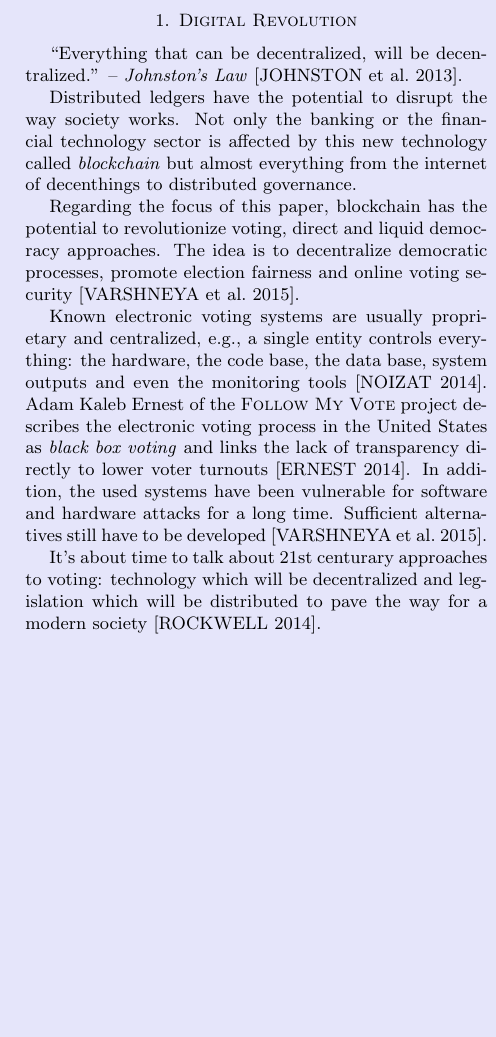
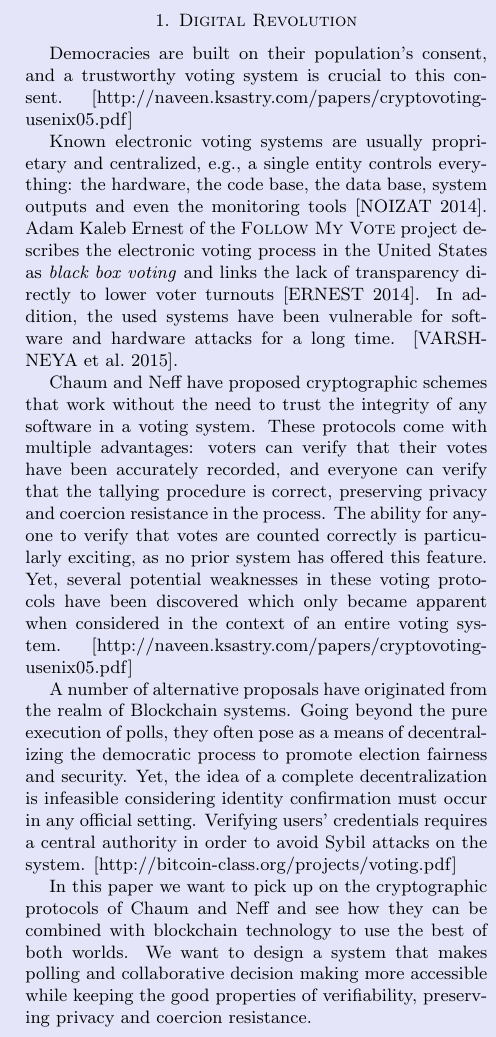
Before and after one commit to VotesApp/blueprint, a LaTeX paper (blueprint.tex, which reads inc/blueprint.1.revolution.inc.tex): part of one column of page 1 of 7, cut so that both start at the same text, the shorter picture padded with empty space. Compiled offline with pdfLaTeX.

Commit message:
rewrite mission statement

```diff
--- a/blueprint.tex
+++ b/blueprint.tex
@@ -47,7 +47,7 @@
 \newcommand*\Eg{e.g.\@\xspace}
 \newcommand*\ie{i.e.\@\xspace}
 
-\title{On Issues Arising With Blockchain Voting \\ {\smaller \today}}
+\title{On the Role of Blockchain in E-Voting \\ {\smaller \today}}
 \author{
     Alexander Schoedon
 }
--- a/inc/blueprint.1.revolution.inc.tex
+++ b/inc/blueprint.1.revolution.inc.tex
@@ -1,13 +1,13 @@
 
 \section{Digital Revolution}\label{sec:motivation}
 
-% the digital revolution remains marginal in the field of decision-making, and is almost completely absent of our political institutions [MARGOT-DUCLOT~2015]
-% trust in our political systems require more frequent votes, votes that have greater impact, votes that are not made out of paper [MARGOT-DUCLOT~2015]
-% because voting is at the roots of democratic societies, e-voting should be flawless [MARGOT-DUCLOT~2015]
-% users don't only chose who or what they vote for, they chose how they will do it [MARGOT-DUCLOT~2015]
+Democracies are built on their population’s consent, and a trustworthy voting system is crucial to this consent. [http://naveen.ksastry.com/papers/cryptovoting-usenix05.pdf]\par
 
-\enquote{Everything that can be decentralized, will be decentralized.} -- \textit{Johnston's Law} [JOHNSTON~et~al.~2013].\par
-Distributed ledgers have the potential to disrupt the way society works. Not only the banking or the financial technology sector is affected by this new technology called \textit{blockchain} but almost everything from the internet of decenthings to distributed governance.\par
-Regarding the focus of this paper, blockchain has the potential to revolutionize voting, direct and liquid democracy approaches. The idea is to decentralize democratic processes, promote election fairness and online voting security [VARSHNEYA~et~al.~2015].\par
-Known electronic voting systems are usually proprietary and centralized, e.g., a single entity controls everything: the hardware, the code base, the data base, system outputs and even the monitoring tools [NOIZAT~2014]. Adam Kaleb Ernest of the \textsc{Follow My Vote} project describes the electronic voting process in the United States as \textit{black box voting} and links the lack of transparency directly to lower voter turnouts [ERNEST~2014]. In addition, the used systems have been vulnerable for software and hardware attacks for a long time. Sufficient alternatives still have to be developed [VARSHNEYA~et~al.~2015].\par
-It's about time to talk about 21st centurary approaches to voting: technology which will be decentralized and legislation which will be distributed to pave the way for a modern society [ROCKWELL~2014].
+Known electronic voting systems are usually proprietary and centralized, e.g., a single entity controls everything: the hardware, the code base, the data base, system outputs and even the monitoring tools [NOIZAT~2014]. Adam Kaleb Ernest of the \textsc{Follow My Vote} project describes the electronic voting process in the United States as \textit{black box voting} and links the lack of transparency directly to lower voter turnouts [ERNEST~2014]. In addition, the used systems have been vulnerable for software and hardware attacks for a long time. [VARSHNEYA~et~al.~2015].\par
+
+Chaum and Neff have proposed cryptographic schemes that work without the need to trust the integrity of any software in a voting system. These protocols come with multiple advantages: voters can verify that their votes have been accurately recorded, and everyone can verify that the tallying procedure is correct, preserving privacy and coercion resistance in the
+process. The ability for anyone to verify that votes are counted correctly is particularly exciting, as no prior system has offered this feature. Yet,  several potential weaknesses in these voting protocols have been discovered which only became apparent when considered in the context of an entire voting system. [http://naveen.ksastry.com/papers/cryptovoting-usenix05.pdf] \par
+
+A number of alternative proposals have originated from the realm of Blockchain systems. Going beyond the pure execution of polls, they often pose as a means of decentralizing the democratic process to promote election fairness and security. Yet, the idea of a complete decentralization is infeasible considering identity confirmation must occur in any official setting. Verifying users’ credentials requires a central authority in order to avoid Sybil attacks on the system. [http://bitcoin-class.org/projects/voting.pdf] \par
+
+In this paper we want to pick up on the cryptographic protocols of Chaum and Neff and see how they can be combined with blockchain technology to use the best of both worlds. We want to design a system that makes polling and collaborative decision making more accessible while keeping the good properties of verifiability, preserving privacy and coercion resistance.\par
```
Also changed, not shown: blueprint.pdf, blueprint.tex (1 more changed lines).
